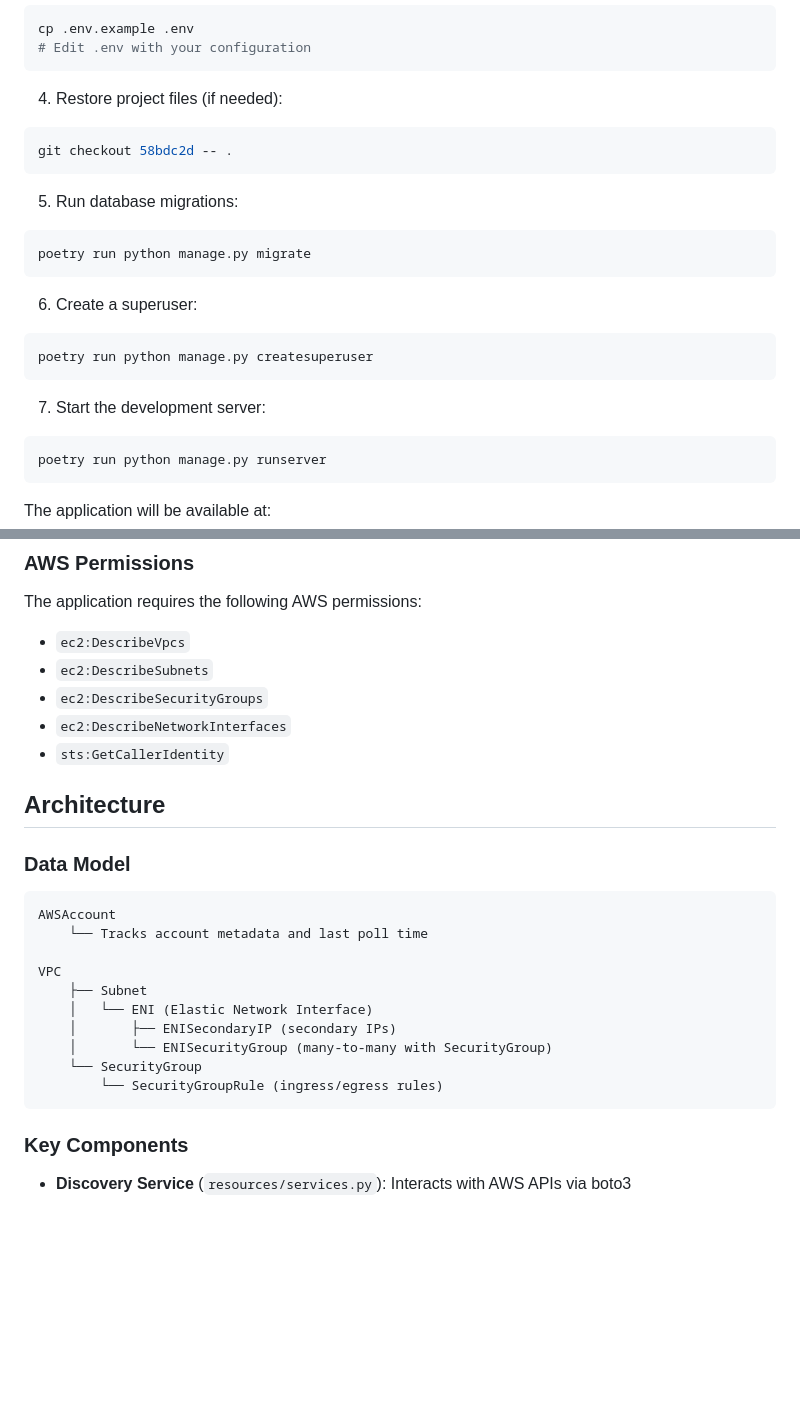
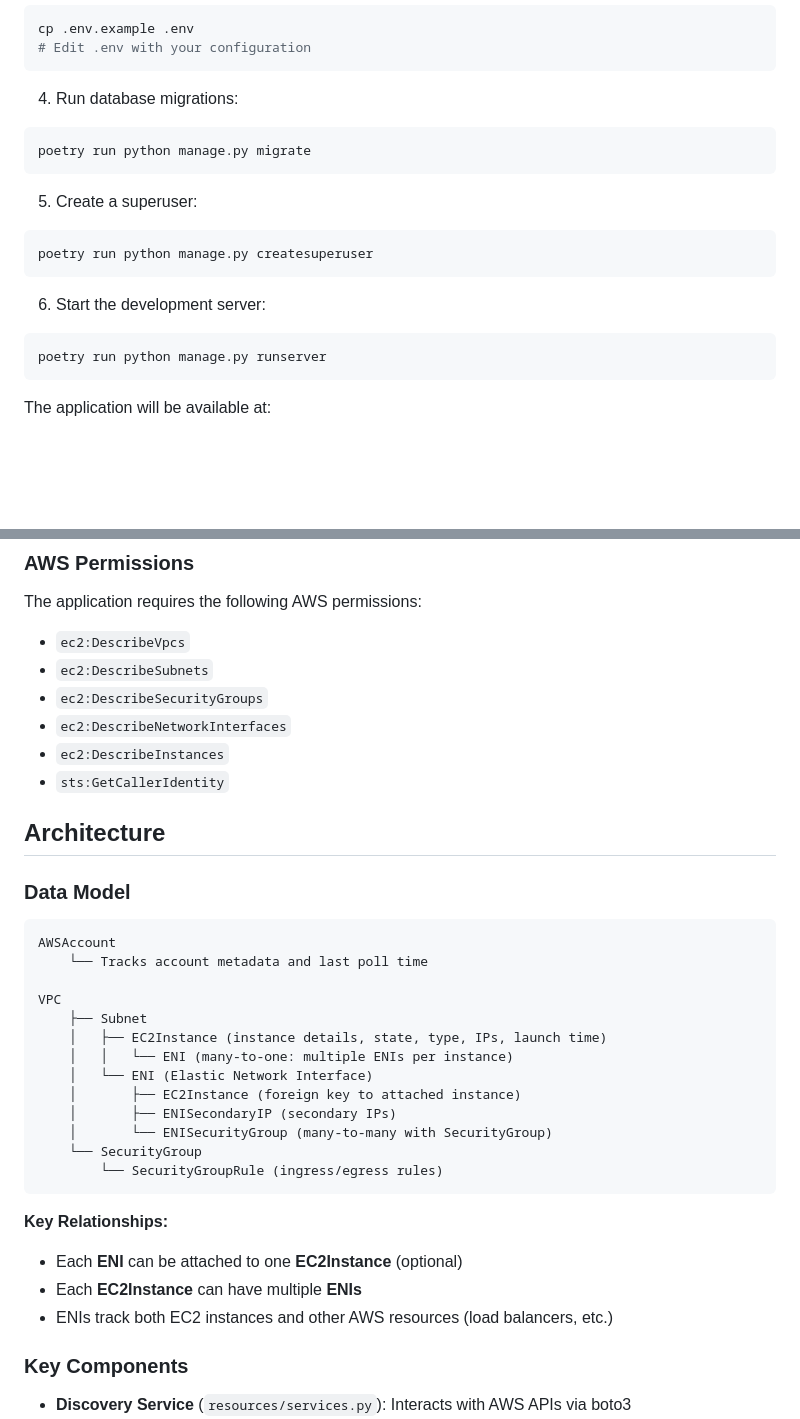
Before and after one commit to jbhoorasingh/aws-resource-inventory, a Markdown page: README.md, 2 parts joined by grey strips. GitHub-like rendering; blank space fills up the shorter version.

Commit message:
Update README with EC2 instance support
- Add EC2 Instance Tracking to features list
- Update supported resources to include EC2 instances
- Add ec2:DescribeInstances to required AWS permissions
- Update data model diagram to show EC2Instance relationships
- Remove obsolete git checkout instruction from installation
- Renumber installation steps for clarity

````diff
--- a/README.md
+++ b/README.md
@@ -46,22 +48,17 @@ cp .env.example .env
 # Edit .env with your configuration
 ```
 
-4. Restore project files (if needed):
-```bash
-git checkout 58bdc2d -- .
-```
-
-5. Run database migrations:
+4. Run database migrations:
 ```bash
 poetry run python manage.py migrate
 ```
 
-6. Create a superuser:
+5. Create a superuser:
 ```bash
 poetry run python manage.py createsuperuser
 ```
 
-7. Start the development server:
+6. Start the development server:
 ```bash
 poetry run python manage.py runserver
 ```
@@ -176,6 +173,7 @@ The application requires the following AWS permissions:
 - `ec2:DescribeSubnets`
 - `ec2:DescribeSecurityGroups`
 - `ec2:DescribeNetworkInterfaces`
+- `ec2:DescribeInstances`
 - `sts:GetCallerIdentity`
 
 ## Architecture
@@ -188,12 +186,20 @@ AWSAccount
 
 VPC
     ├── Subnet
+    │   ├── EC2Instance (instance details, state, type, IPs, launch time)
+    │   │   └── ENI (many-to-one: multiple ENIs per instance)
     │   └── ENI (Elastic Network Interface)
+    │       ├── EC2Instance (foreign key to attached instance)
     │       ├── ENISecondaryIP (secondary IPs)
     │       └── ENISecurityGroup (many-to-many with SecurityGroup)
     └── SecurityGroup
         └── SecurityGroupRule (ingress/egress rules)
 ```
+
+**Key Relationships:**
+- Each **ENI** can be attached to one **EC2Instance** (optional)
+- Each **EC2Instance** can have multiple **ENIs**
+- ENIs track both EC2 instances and other AWS resources (load balancers, etc.)
 
 ### Key Components
 
````
Also changed, not shown: other parts of README.md (+4 -2 lines).
